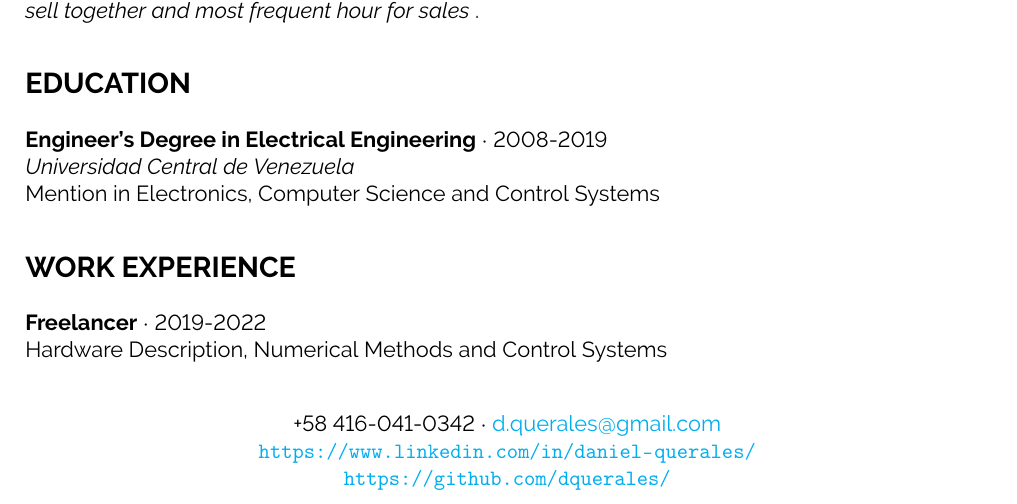
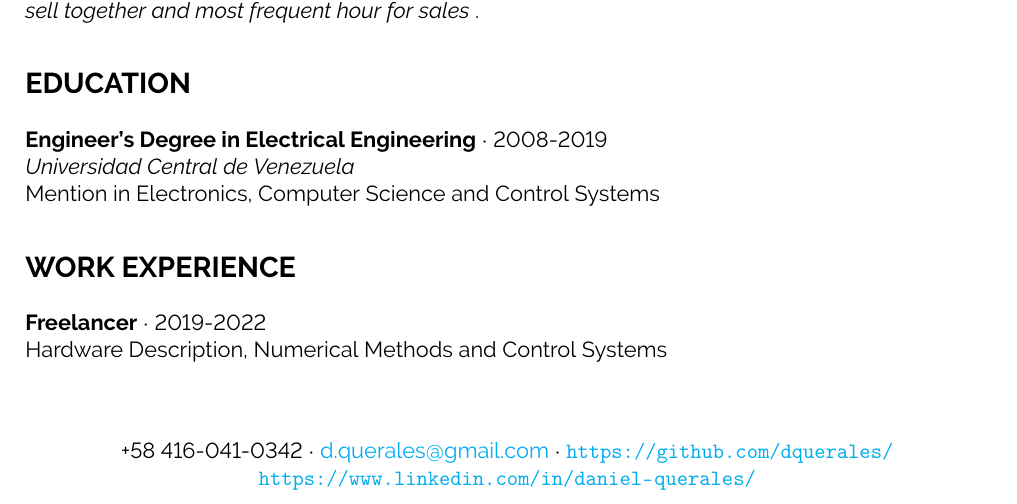
Before and after one commit to dquerales/Resume, a LaTeX CV (data_eng/daniel_querales_resume.tex): part of the page, cut so that both start at the same text. Compiled offline with pdfLaTeX.

Commit message:
url fixes

```diff
--- a/data_eng/daniel_querales_resume.tex
+++ b/data_eng/daniel_querales_resume.tex
@@ -137,9 +133,10 @@ Hardware Description, Numerical Methods and Control Systems
 \vfill
 \centering
 +58 416-041-0342 $\cdot$ %phone
-\href{mailto:d.querales@gmail.com}{d.querales@gmail.com} \\ % Email address
-\url{https://www.linkedin.com/in/daniel-querales/} \\ %Linkedin
+\href{mailto:d.querales@gmail.com}{d.querales@gmail.com} $\cdot$ % Email address
 \url{https://github.com/dquerales/} %Github
+\url{https://www.linkedin.com/in/daniel-querales/} %Linkedin
+
 
 
 \end{document}
```
Also changed, not shown: data_eng/daniel_querales_resume.pdf, data_eng/daniel_querales_resume.tex (4 more changed lines), 1 other file.
